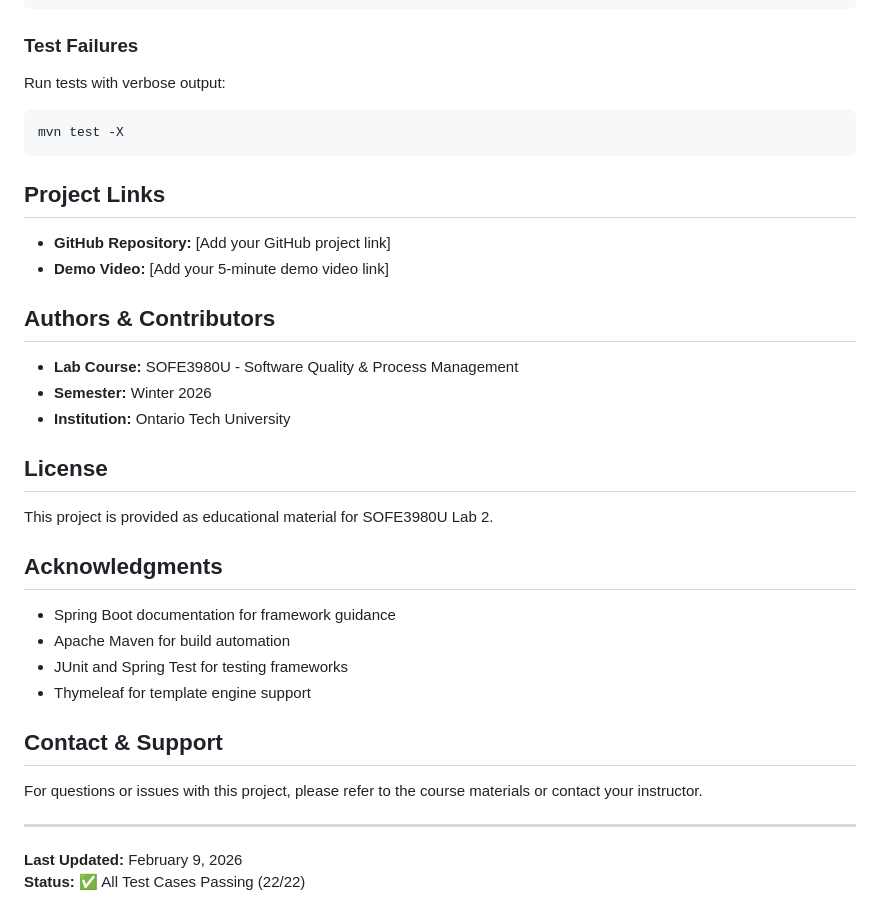
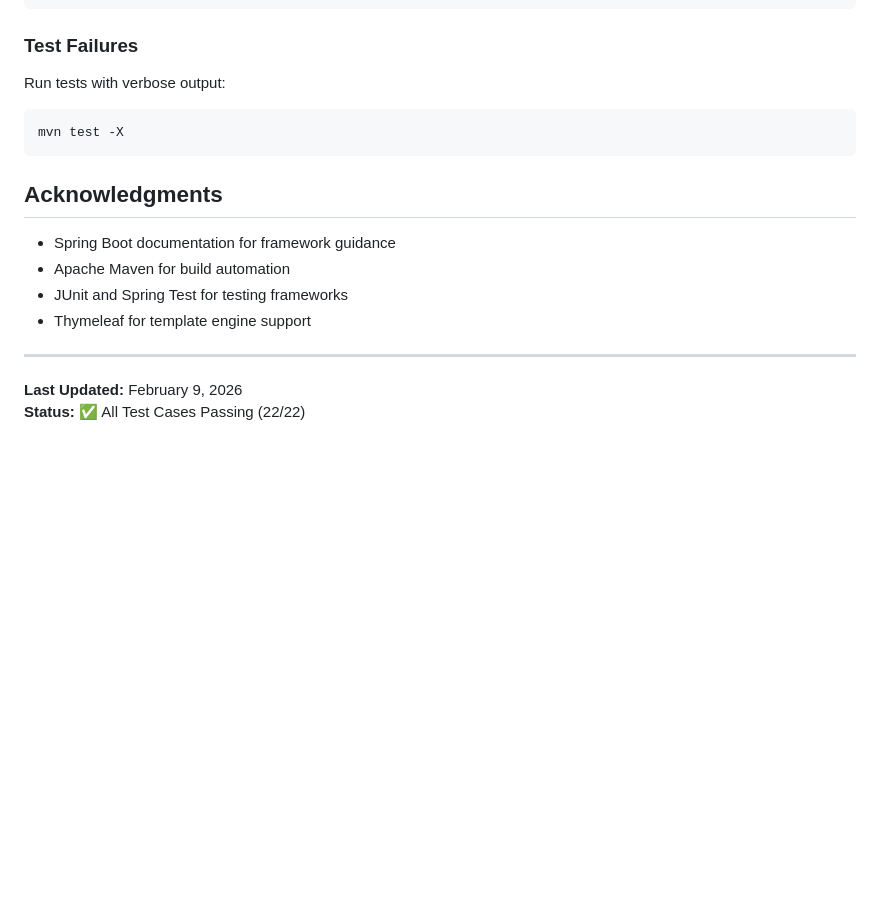
Before and after one commit to classicpc/SQPM_LAB_2, a Markdown page: README.md, the part around the change. Rendered like a GitHub page; blank space fills up the shorter version.

Commit message:
Clean up README by removing unnecessary sections
Removed project links, authors, contributors, license, and contact sections from README.

````diff
--- a/README.md
+++ b/README.md
@@ -272,21 +272,6 @@ Run tests with verbose output:
 mvn test -X
 ```
 
-## Project Links
-
-- **GitHub Repository:** [Add your GitHub project link]
-- **Demo Video:** [Add your 5-minute demo video link]
-
-## Authors & Contributors
-
-- **Lab Course:** SOFE3980U - Software Quality & Process Management
-- **Semester:** Winter 2026
-- **Institution:** Ontario Tech University
-
-## License
-
-This project is provided as educational material for SOFE3980U Lab 2.
-
 ## Acknowledgments
 
 - Spring Boot documentation for framework guidance
@@ -294,10 +279,6 @@ This project is provided as educational material for SOFE3980U Lab 2.
 - JUnit and Spring Test for testing frameworks
 - Thymeleaf for template engine support
 
-## Contact & Support
-
-For questions or issues with this project, please refer to the course materials or contact your instructor.
-
 ---
 
 **Last Updated:** February 9, 2026
````
